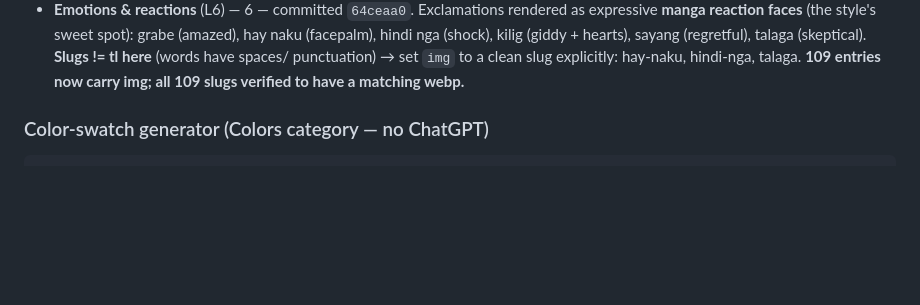
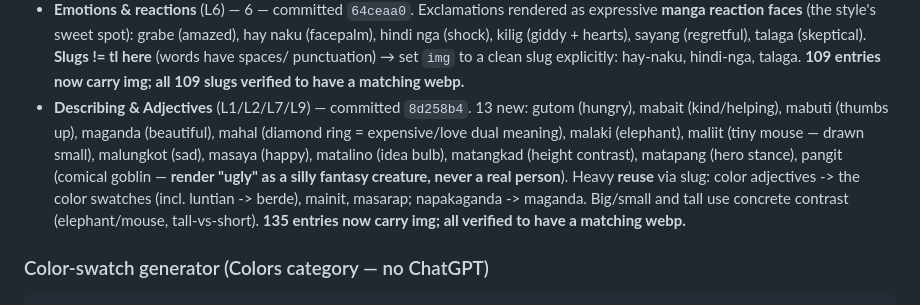
Before and after one commit to rmdelapaz/tagalog, a Markdown page: docs/vocab-art-guide.md, the part around the change. Drawn GitHub-style; blank space fills up the shorter version.

Commit message:
Vocab art guide: log Describing & Adjectives categories
Co-Authored-By: Claude Opus 4.8 <noreply@anthropic.com>

```diff
--- a/docs/vocab-art-guide.md
+++ b/docs/vocab-art-guide.md
@@ -203,6 +203,16 @@ The Food & drink pilot is fully wired and verified locally (Lessons 6 & 9):
   (regretful), talaga (skeptical). **Slugs != tl here** (words have spaces/
   punctuation) → set `img` to a clean slug explicitly: hay-naku, hindi-nga, talaga.
   **109 entries now carry img; all 109 slugs verified to have a matching webp.**
+- **Describing & Adjectives** (L1/L2/L7/L9) — committed `8d258b4`. 13 new:
+  gutom (hungry), mabait (kind/helping), mabuti (thumbs up), maganda (beautiful),
+  mahal (diamond ring = expensive/love dual meaning), malaki (elephant),
+  maliit (tiny mouse — drawn small), malungkot (sad), masaya (happy), matalino
+  (idea bulb), matangkad (height contrast), matapang (hero stance), pangit
+  (comical goblin — **render "ugly" as a silly fantasy creature, never a real
+  person**). Heavy **reuse** via slug: color adjectives -> the color swatches
+  (incl. luntian -> berde), mainit, masarap; napakaganda -> maganda. Big/small
+  and tall use concrete contrast (elephant/mouse, tall-vs-short). **135 entries
+  now carry img; all verified to have a matching webp.**
 
 ### Color-swatch generator (Colors category — no ChatGPT)
 
```
